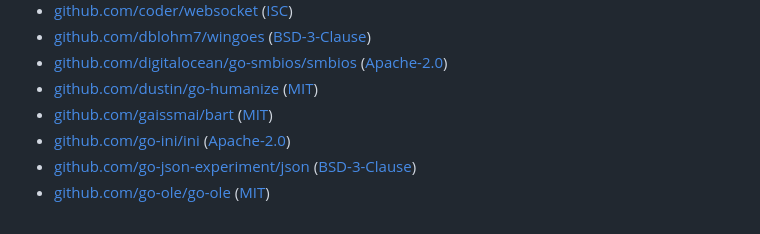
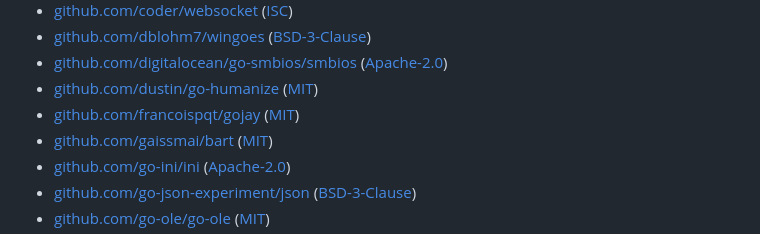
Before and after one commit to yuhaiin/yuhaiin, a Markdown page: licenses/android.md, the part around one of its changes. Drawn GitHub-style.

Commit message:
licenses: update yuhaiin licenses [skip ci]
Signed-off-by: License Updater <noreply+licenses-updater@github.com>

```diff
--- a/licenses/android.md
+++ b/licenses/android.md
@@ -16,6 +16,7 @@ Some packages may only be included on certain architectures or operating systems
 - [github.com/dblohm7/wingoes](https://pkg.go.dev/github.com/dblohm7/wingoes) ([BSD-3-Clause](https://github.com/dblohm7/wingoes/blob/a09d6be7affa/LICENSE))
 - [github.com/digitalocean/go-smbios/smbios](https://pkg.go.dev/github.com/digitalocean/go-smbios/smbios) ([Apache-2.0](https://github.com/digitalocean/go-smbios/blob/390a4f403a8e/LICENSE.md))
 - [github.com/dustin/go-humanize](https://pkg.go.dev/github.com/dustin/go-humanize) ([MIT](https://github.com/dustin/go-humanize/blob/v1.0.1/LICENSE))
+- [github.com/francoispqt/gojay](https://pkg.go.dev/github.com/francoispqt/gojay) ([MIT](https://github.com/francoispqt/gojay/blob/v1.2.13/LICENSE))
 - [github.com/gaissmai/bart](https://pkg.go.dev/github.com/gaissmai/bart) ([MIT](https://github.com/gaissmai/bart/blob/v0.18.0/LICENSE))
 - [github.com/go-ini/ini](https://pkg.go.dev/github.com/go-ini/ini) ([Apache-2.0](https://github.com/go-ini/ini/blob/v1.67.0/LICENSE))
 - [github.com/go-json-experiment/json](https://pkg.go.dev/github.com/go-json-experiment/json) ([BSD-3-Clause](https://github.com/go-json-experiment/json/blob/ebf49471dced/LICENSE))
```
Also changed, not shown: other parts of licenses/android.md (+1 -1 lines), licenses/yuhaiin.md (+2 -1 lines).
